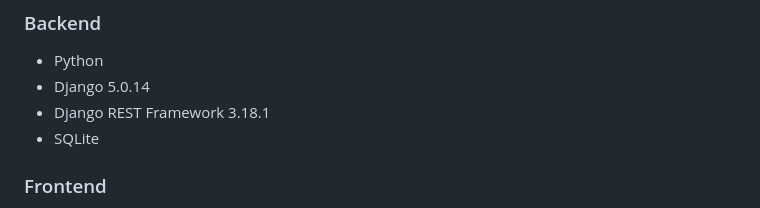
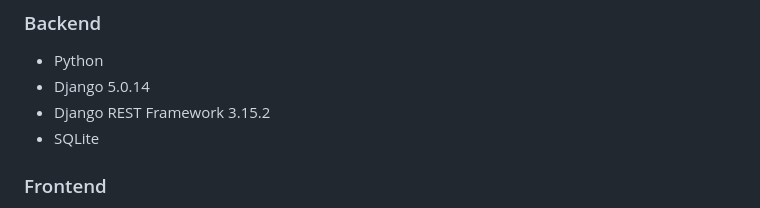
Before and after one commit to ronnieboy2k/signature-pad-fullstack, a Markdown page: README.md, the part around the change. GitHub-like rendering.

Commit message:
fix: use compatible Django REST framework version

```diff
--- a/README.md
+++ b/README.md
@@ -25,7 +25,7 @@ The application allows users to enter their name and create a digital signature
 
 * Python
 * Django 5.0.14
-* Django REST Framework 3.18.1
+* Django REST Framework 3.15.2
 * SQLite
 
 ### Frontend
```
